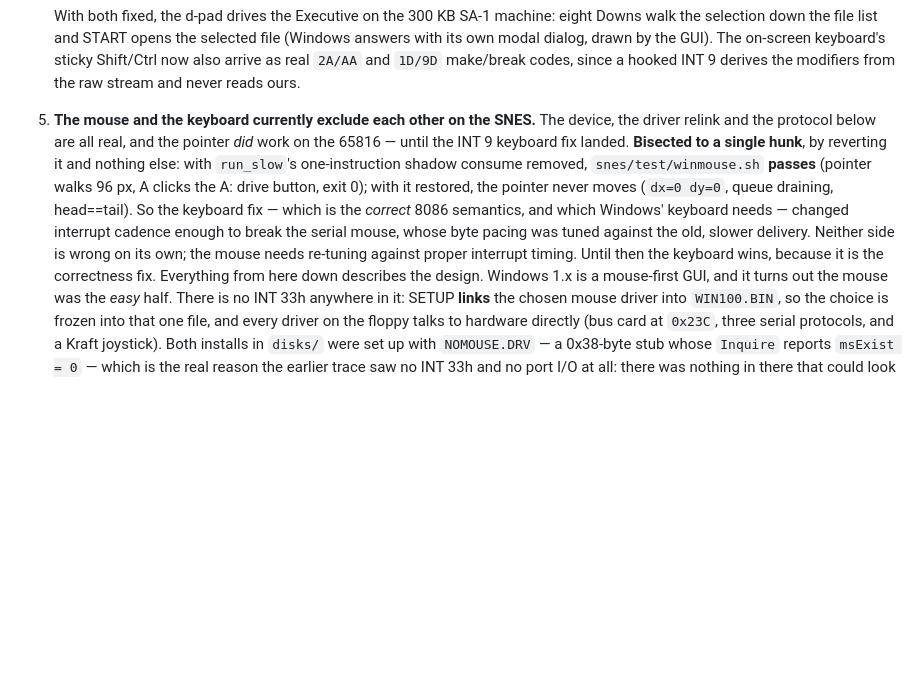
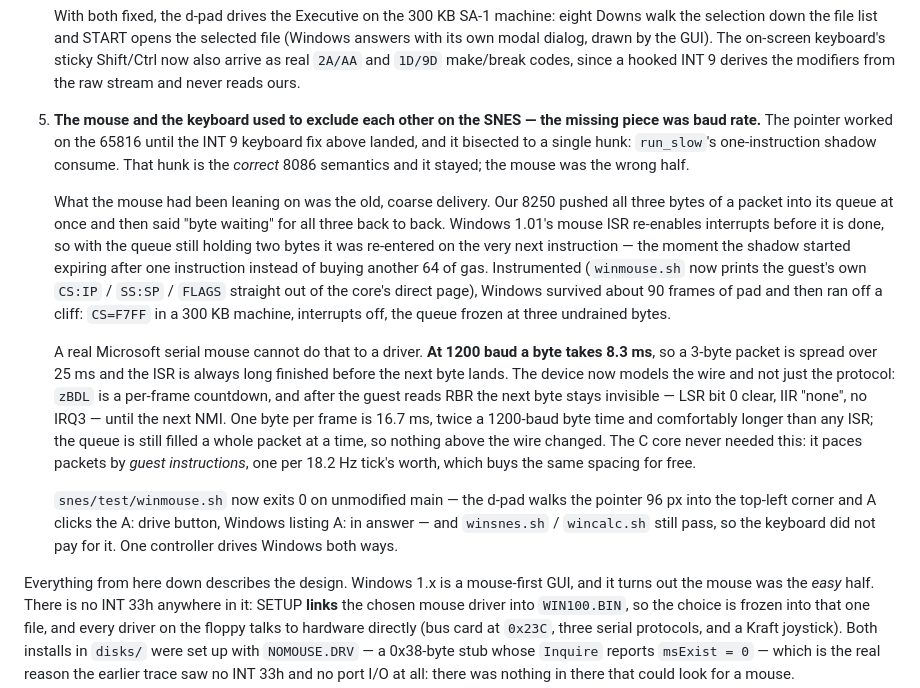
Before and after one commit to rgsilva/snes86, a Markdown page: docs/FUTURE.md, the part around the change. Drawn GitHub-style; blank space fills up the shorter version.

Commit message:
docs: the mouse works — the pointer is real on the SNES now
COMPATIBILITY's Windows gallery and row said the mouse worked only on
the C core and that winmouse.sh failed at stage 2. Both cores now drive
it, so say so, and add the capture: the d-pad's pointer sitting on the
A: drive button it just clicked, with Windows listing A: in answer.

FUTURE item 5 was the bisection write-up. Replace it with the mechanism
and the fix — a re-entered ISR, and the 1200-baud spacing that makes
re-entry impossible — since the two halves no longer exclude each other.

Co-Authored-By: Claude Fable 5 <noreply@anthropic.com>
Claude-Session: https://claude.ai/code/session_01Q1RAp4gnt7Lh5Ng9GoN1Qe

```diff
--- a/docs/FUTURE.md
+++ b/docs/FUTURE.md
@@ -392,20 +392,43 @@ What it took, and what it did not:
    `2A/AA` and `1D/9D` make/break codes, since a hooked INT 9 derives the
    modifiers from the raw stream and never reads ours.
 
-5. **The mouse and the keyboard currently exclude each other on the SNES.**
-   The device, the driver relink and the protocol below are all real, and
-   the pointer *did* work on the 65816 — until the INT 9 keyboard fix
-   landed. **Bisected to a single hunk**, by reverting it and nothing else:
-   with `run_slow`'s one-instruction shadow consume removed,
-   `snes/test/winmouse.sh` **passes** (pointer walks 96 px, A clicks the
-   A: drive button, exit 0); with it restored, the pointer never moves
-   (`dx=0 dy=0`, queue draining, head==tail). So the keyboard fix — which
-   is the *correct* 8086 semantics, and which Windows' keyboard needs —
-   changed interrupt cadence enough to break the serial mouse, whose byte
-   pacing was tuned against the old, slower delivery. Neither side is
-   wrong on its own; the mouse needs re-tuning against proper interrupt
-   timing. Until then the keyboard wins, because it is the correctness
-   fix. Everything from here down describes the design. Windows 1.x is a
+5. **The mouse and the keyboard used to exclude each other on the SNES —
+   the missing piece was baud rate.** The pointer worked on the 65816 until
+   the INT 9 keyboard fix above landed, and it bisected to a single hunk:
+   `run_slow`'s one-instruction shadow consume. That hunk is the *correct*
+   8086 semantics and it stayed; the mouse was the wrong half.
+
+   What the mouse had been leaning on was the old, coarse delivery. Our
+   8250 pushed all three bytes of a packet into its queue at once and then
+   said "byte waiting" for all three back to back. Windows 1.01's mouse ISR
+   re-enables interrupts before it is done, so with the queue still holding
+   two bytes it was re-entered on the very next instruction — the moment
+   the shadow started expiring after one instruction instead of buying
+   another 64 of gas. Instrumented (`winmouse.sh` now prints the guest's
+   own `CS:IP` / `SS:SP` / `FLAGS` straight out of the core's direct page),
+   Windows survived about 90 frames of pad and then ran off a cliff:
+   `CS=F7FF` in a 300 KB machine, interrupts off, the queue frozen at three
+   undrained bytes.
+
+   A real Microsoft serial mouse cannot do that to a driver. **At 1200 baud
+   a byte takes 8.3 ms**, so a 3-byte packet is spread over 25 ms and the
+   ISR is always long finished before the next byte lands. The device now
+   models the wire and not just the protocol: `zBDL` is a per-frame
+   countdown, and after the guest reads RBR the next byte stays invisible —
+   LSR bit 0 clear, IIR "none", no IRQ3 — until the next NMI. One byte per
+   frame is 16.7 ms, twice a 1200-baud byte time and comfortably longer
+   than any ISR; the queue is still filled a whole packet at a time, so
+   nothing above the wire changed. The C core never needed this: it paces
+   packets by *guest instructions*, one per 18.2 Hz tick's worth, which
+   buys the same spacing for free.
+
+   `snes/test/winmouse.sh` now exits 0 on unmodified main — the d-pad walks
+   the pointer 96 px into the top-left corner and A clicks the A: drive
+   button, Windows listing A: in answer — and `winsnes.sh` / `wincalc.sh`
+   still pass, so the keyboard did not pay for it. One controller drives
+   Windows both ways.
+
+Everything from here down describes the design. Windows 1.x is a
 mouse-first GUI, and it turns out the mouse was the *easy* half. There is no
 INT 33h anywhere in it: SETUP **links** the chosen mouse driver into
 `WIN100.BIN`, so the choice is frozen into that one file, and every driver on
```
Also changed, not shown: docs/COMPATIBILITY.md (+5 -2 lines), docs/assets/windows_mouse.png (added).
